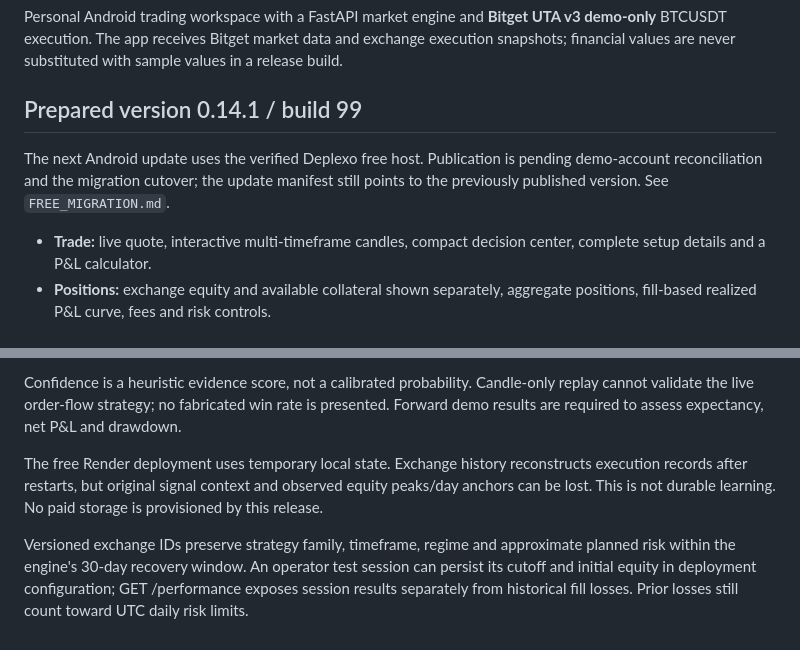
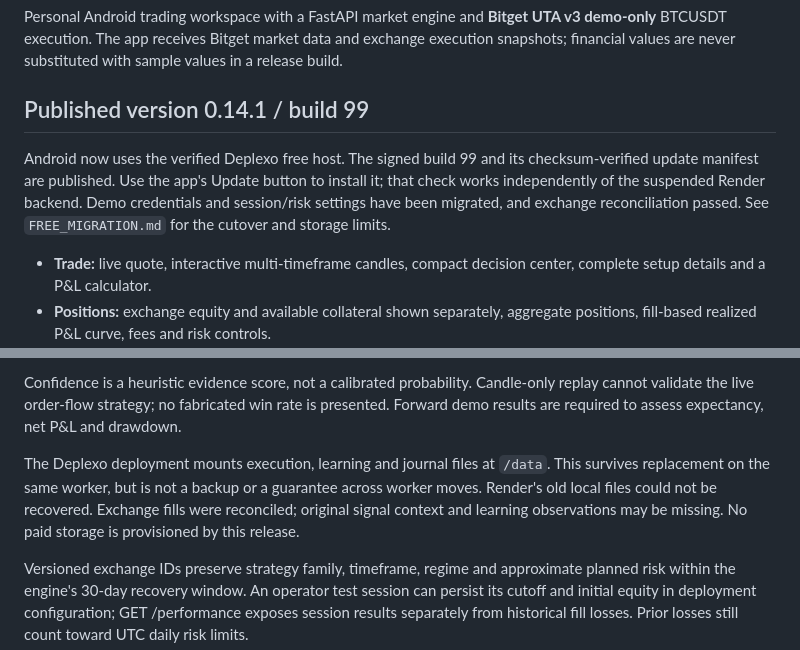
Before and after one commit to Dev06ai/marketpulse-os, a Markdown page: dev-trader/README.md, 2 parts joined by grey strips. Rendered like a GitHub page.

Commit message:
Document completed free-host cutover [skip ci]

```diff
--- a/dev-trader/README.md
+++ b/dev-trader/README.md
@@ -2,11 +2,13 @@
 
 Personal Android trading workspace with a FastAPI market engine and **Bitget UTA v3 demo-only** BTCUSDT execution. The app receives Bitget market data and exchange execution snapshots; financial values are never substituted with sample values in a release build.
 
-## Prepared version 0.14.1 / build 99
+## Published version 0.14.1 / build 99
 
-The next Android update uses the verified Deplexo free host. Publication is pending
-demo-account reconciliation and the migration cutover; the update manifest still
-points to the previously published version. See `FREE_MIGRATION.md`.
+Android now uses the verified Deplexo free host. The signed build 99 and its
+checksum-verified update manifest are published. Use the app's Update button to
+install it; that check works independently of the suspended Render backend.
+Demo credentials and session/risk settings have been migrated, and exchange
+reconciliation passed. See `FREE_MIGRATION.md` for the cutover and storage limits.
 
 - **Trade:** live quote, interactive multi-timeframe candles, compact decision center, complete setup details and a P&L calculator.
 - **Positions:** exchange equity and available collateral shown separately, aggregate positions, fill-based realized P&L curve, fees and risk controls.
@@ -30,7 +32,11 @@ GET /performance and the mobile snapshot expose a paginated 30-day BTC fill ledg
 
 Confidence is a heuristic evidence score, not a calibrated probability. Candle-only replay cannot validate the live order-flow strategy; no fabricated win rate is presented. Forward demo results are required to assess expectancy, net P&L and drawdown.
 
-The free Render deployment uses temporary local state. Exchange history reconstructs execution records after restarts, but original signal context and observed equity peaks/day anchors can be lost. This is not durable learning. No paid storage is provisioned by this release.
+The Deplexo deployment mounts execution, learning and journal files at `/data`.
+This survives replacement on the same worker, but is not a backup or a guarantee
+across worker moves. Render's old local files could not be recovered. Exchange
+fills were reconciled; original signal context and learning observations may be
+missing. No paid storage is provisioned by this release.
 
 Versioned exchange IDs preserve strategy family, timeframe, regime and approximate planned risk within the engine's 30-day recovery window. An operator test session can persist its cutoff and initial equity in deployment configuration; GET /performance exposes session results separately from historical fill losses. Prior losses still count toward UTC daily risk limits.
 
```
Also changed, not shown: dev-trader/FREE_MIGRATION.md (+27 -7 lines).
